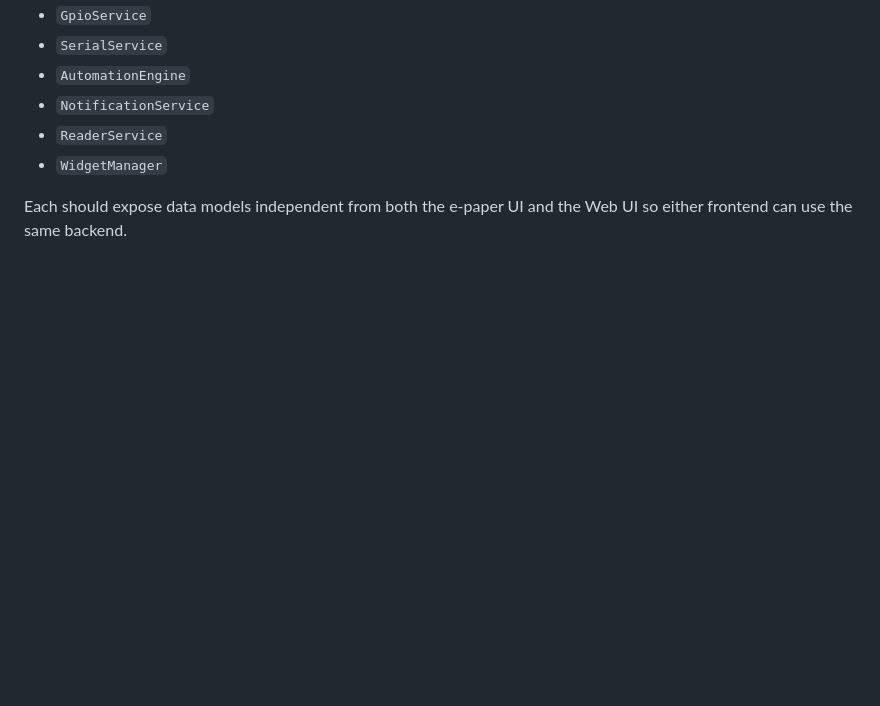
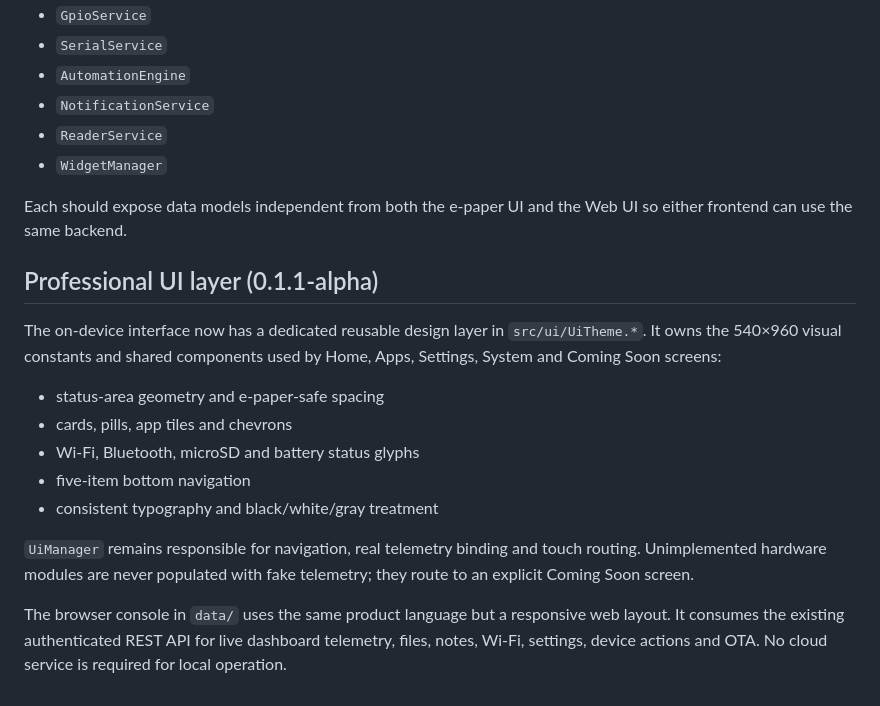
Before and after one commit to wincklers85/PaperOS-M5Paper, a Markdown page: ARCHITECTURE.md, the part around the change. Drawn GitHub-style; blank space fills up the shorter version.

Commit message:
docs: document professional device and web UI layers

```diff
--- a/ARCHITECTURE.md
+++ b/ARCHITECTURE.md
@@ -97,3 +97,18 @@ Planned interfaces:
 - `WidgetManager`
 
 Each should expose data models independent from both the e-paper UI and the Web UI so either frontend can use the same backend.
+
+
+## Professional UI layer (0.1.1-alpha)
+
+The on-device interface now has a dedicated reusable design layer in `src/ui/UiTheme.*`. It owns the 540×960 visual constants and shared components used by Home, Apps, Settings, System and Coming Soon screens:
+
+- status-area geometry and e-paper-safe spacing
+- cards, pills, app tiles and chevrons
+- Wi-Fi, Bluetooth, microSD and battery status glyphs
+- five-item bottom navigation
+- consistent typography and black/white/gray treatment
+
+`UiManager` remains responsible for navigation, real telemetry binding and touch routing. Unimplemented hardware modules are never populated with fake telemetry; they route to an explicit Coming Soon screen.
+
+The browser console in `data/` uses the same product language but a responsive web layout. It consumes the existing authenticated REST API for live dashboard telemetry, files, notes, Wi-Fi, settings, device actions and OTA. No cloud service is required for local operation.
```
